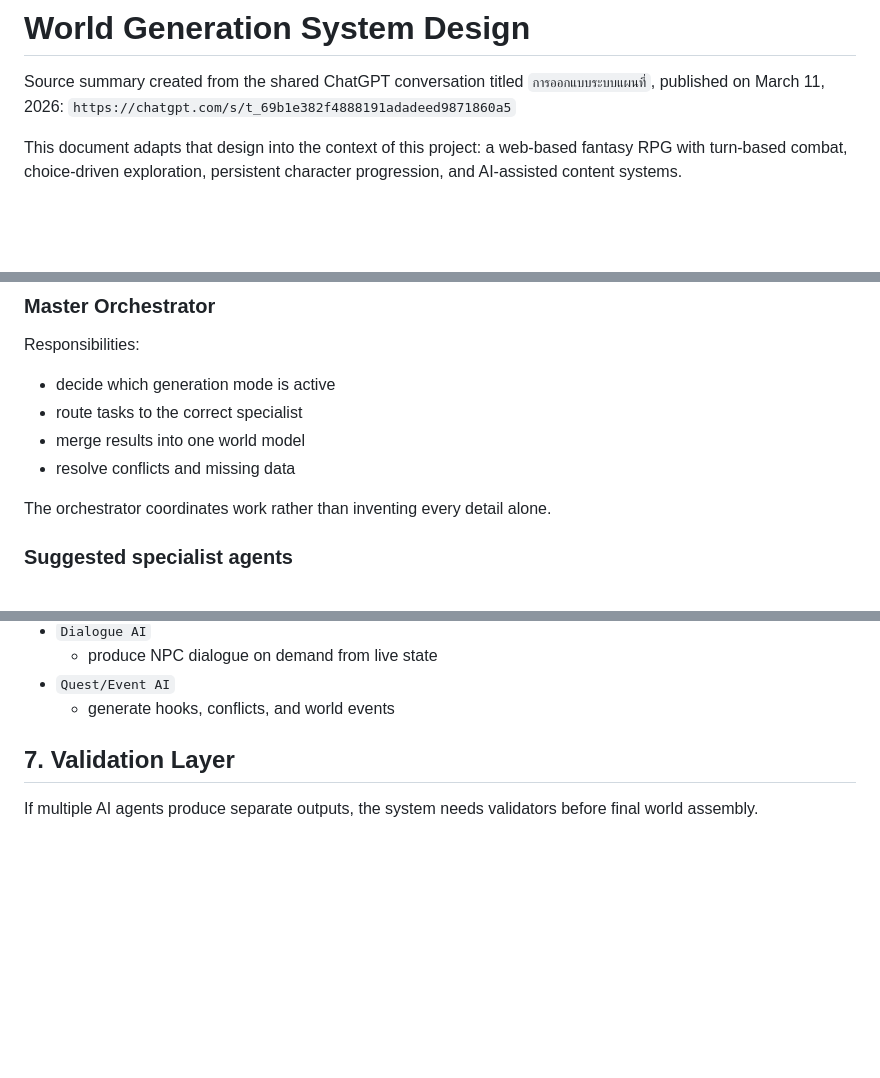
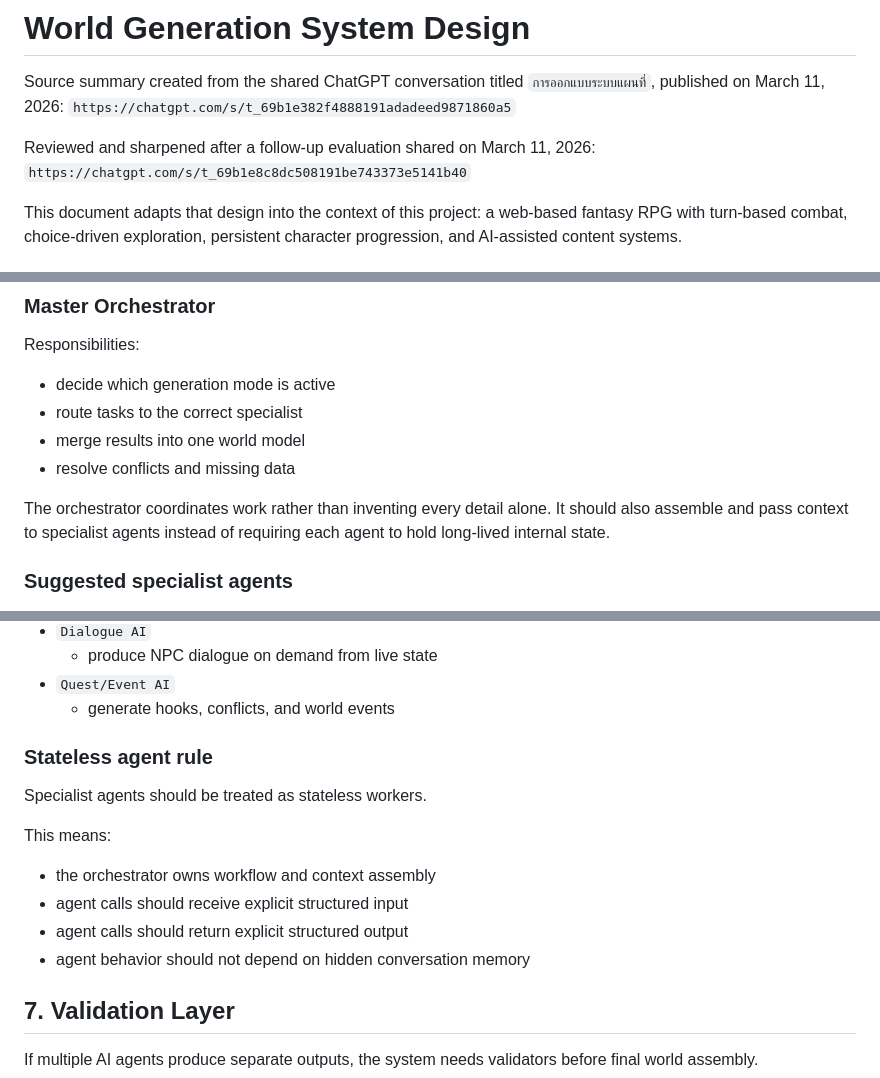
Before and after one commit to lnwza10938/fantasy-rpg, a Markdown page: docs/WORLD_GENERATION_SYSTEM_DESIGN.md, 3 parts joined by grey strips. GitHub-like rendering; blank space fills up the shorter version.

```diff
--- a/docs/WORLD_GENERATION_SYSTEM_DESIGN.md
+++ b/docs/WORLD_GENERATION_SYSTEM_DESIGN.md
@@ -2,6 +2,9 @@
 
 Source summary created from the shared ChatGPT conversation titled `การออกแบบระบบแผนที่`, published on March 11, 2026:
 `https://chatgpt.com/s/t_69b1e382f4888191adadeed9871860a5`
+
+Reviewed and sharpened after a follow-up evaluation shared on March 11, 2026:
+`https://chatgpt.com/s/t_69b1e8c8dc508191be743373e5141b40`
 
 This document adapts that design into the context of this project: a web-based fantasy RPG with turn-based combat, choice-driven exploration, persistent character progression, and AI-assisted content systems.
 
@@ -298,6 +341,7 @@ Responsibilities:
 - resolve conflicts and missing data
 
 The orchestrator coordinates work rather than inventing every detail alone.
+It should also assemble and pass context to specialist agents instead of requiring each agent to hold long-lived internal state.
 
 ### Suggested specialist agents
 
@@ -323,6 +367,17 @@ The orchestrator coordinates work rather than inventing every detail alone.
   - produce NPC dialogue on demand from live state
 - `Quest/Event AI`
   - generate hooks, conflicts, and world events
+
+### Stateless agent rule
+
+Specialist agents should be treated as stateless workers.
+
+This means:
+
+- the orchestrator owns workflow and context assembly
+- agent calls should receive explicit structured input
+- agent calls should return explicit structured output
+- agent behavior should not depend on hidden conversation memory
 
 ## 7. Validation Layer
 
```
Also changed, not shown: other parts of docs/WORLD_GENERATION_SYSTEM_DESIGN.md (+40 -0 lines), docs/CODEX_PROMPT_STRATEGY_REPORT.md (+49 -20 lines).
